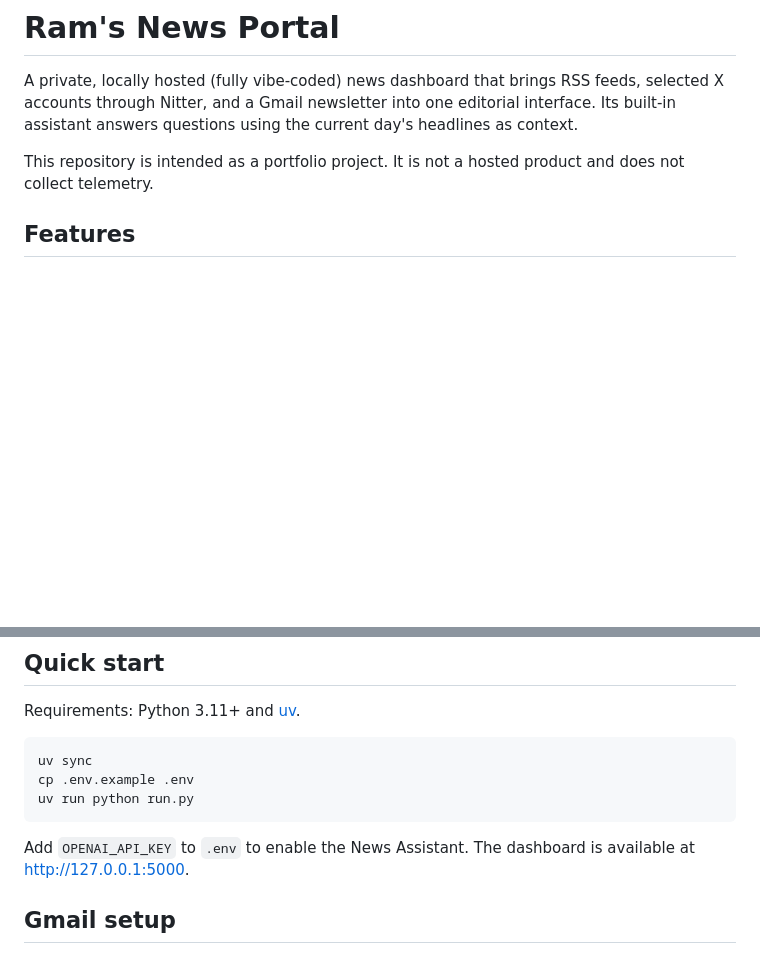
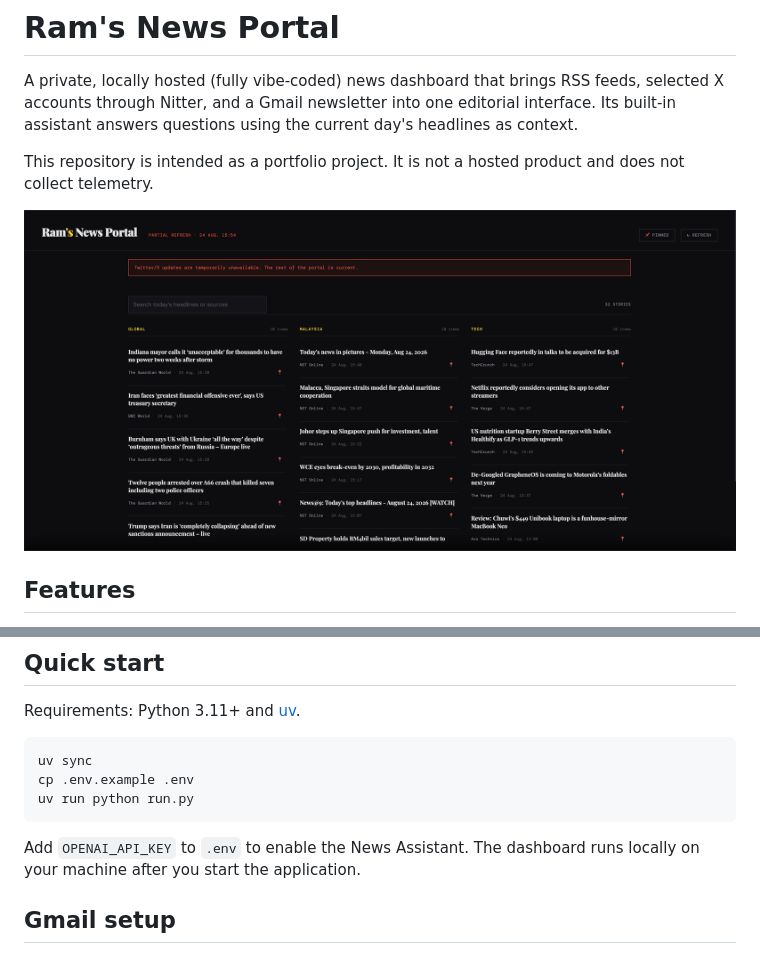
Before and after one commit to RamNair01/news-portal, a Markdown page: README.md, 2 parts joined by grey strips. Drawn GitHub-style; pictures changed too: docs/images/dashboard-screenshot.png (added); blank space fills up the shorter version.

Commit message:
Add dashboard screenshot to README

````diff
--- a/README.md
+++ b/README.md
@@ -3,6 +3,8 @@
 A private, locally hosted (fully vibe-coded) news dashboard that brings RSS feeds, selected X accounts through Nitter, and a Gmail newsletter into one editorial interface. Its built-in assistant answers questions using the current day's headlines as context.
 
 This repository is intended as a portfolio project. It is not a hosted product and does not collect telemetry.
+
+![Dashboard screenshot](docs/images/dashboard-screenshot.png)
 
 ## Features
 
@@ -23,7 +25,7 @@ cp .env.example .env
 uv run python run.py
 ```
 
-Add `OPENAI_API_KEY` to `.env` to enable the News Assistant. The dashboard is available at http://127.0.0.1:5000.
+Add `OPENAI_API_KEY` to `.env` to enable the News Assistant. The dashboard runs locally on your machine after you start the application.
 
 ## Gmail setup
 
````
